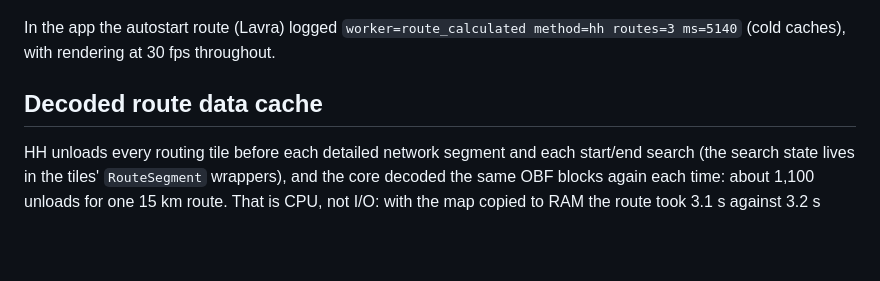
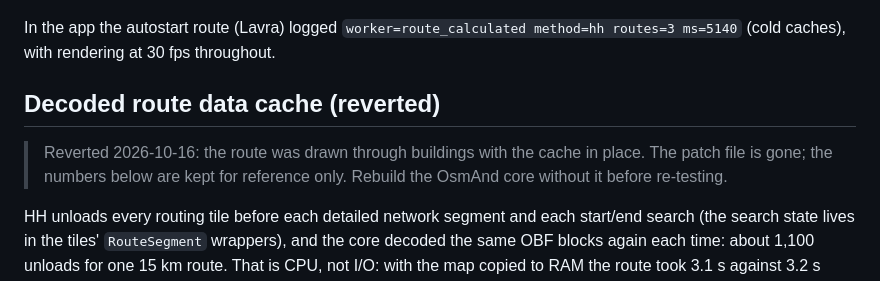
Before and after one commit to TimbreUnda/open_navicore, a Markdown page: docs/performance/route-calculation.md, the part around the change. GitHub-like rendering; blank space fills up the shorter version.

Commit message:
docs: mark decoded route data cache as reverted
Co-Authored-By: Claude Sonnet 5.5 <noreply@anthropic.com>

```diff
--- a/docs/performance/route-calculation.md
+++ b/docs/performance/route-calculation.md
@@ -56,7 +56,11 @@ In the app the autostart route (Lavra) logged
 `worker=route_calculated method=hh routes=3 ms=5140` (cold caches), with
 rendering at 30 fps throughout.
 
-## Decoded route data cache
+## Decoded route data cache (reverted)
+
+> Reverted 2026-10-16: the route was drawn through buildings with the cache
+> in place. The patch file is gone; the numbers below are kept for reference
+> only. Rebuild the OsmAnd core without it before re-testing.
 
 HH unloads every routing tile before each detailed network segment and each
 start/end search (the search state lives in the tiles' `RouteSegment`
```
